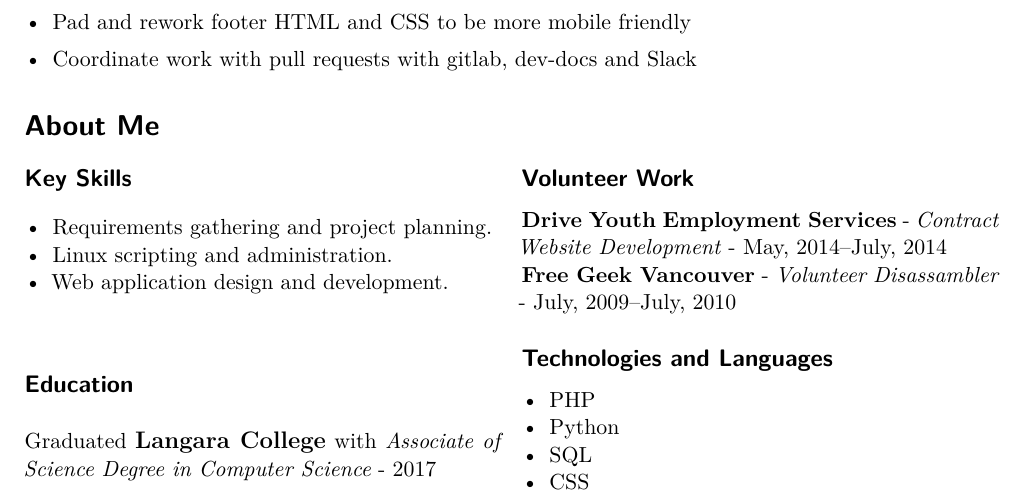
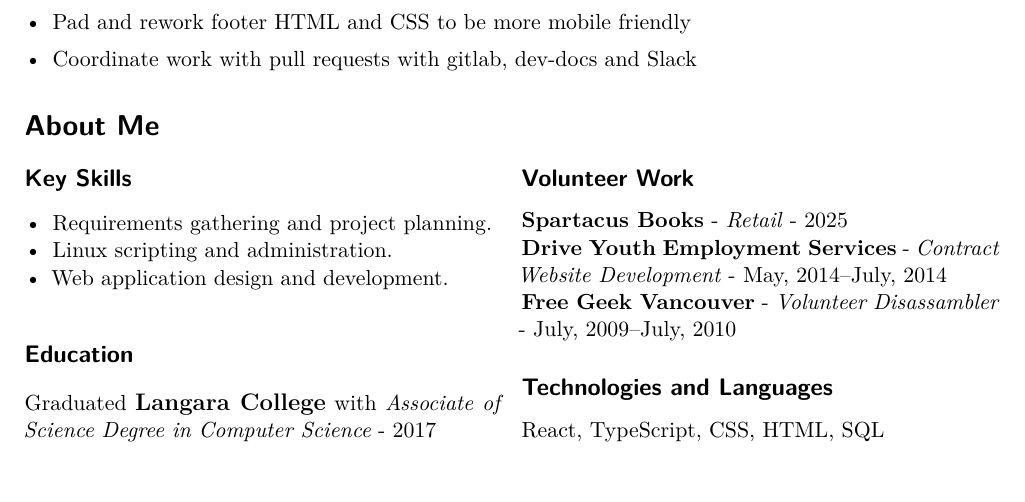
Before and after one commit to mstewartgallus/mstewartgallus, a LaTeX CV (resume/resume.tex): part of the page, cut so that both start at the same text. Compiled offline with XeLaTeX.

Commit message:
Tailor Resume

```diff
--- a/resume/resume.tex
+++ b/resume/resume.tex
@@ -161,19 +161,15 @@ Science Degree in Computer Science} - 2017
 
 \subsection{Volunteer Work}
 
+\textbf{Spartacus Books} - \textit{Retail} - 2025
+
 \textbf{Drive Youth Employment Services} - \textit{Contract Website Development} - May, 2014--July, 2014
 
 \textbf{Free Geek Vancouver} - \textit{Volunteer Disassambler} - July, 2009--July, 2010
 
 \subsection{Technologies and Languages}
 
-\begin{itemize}[nosep]
-\item PHP
-\item Python
-\item SQL
-\item CSS
-\end{itemize}
-
+React, TypeScript, CSS, HTML, SQL
 
 \end{multicols}
 
```
Also changed, not shown: resume/resume.pdf, 3 other files.
